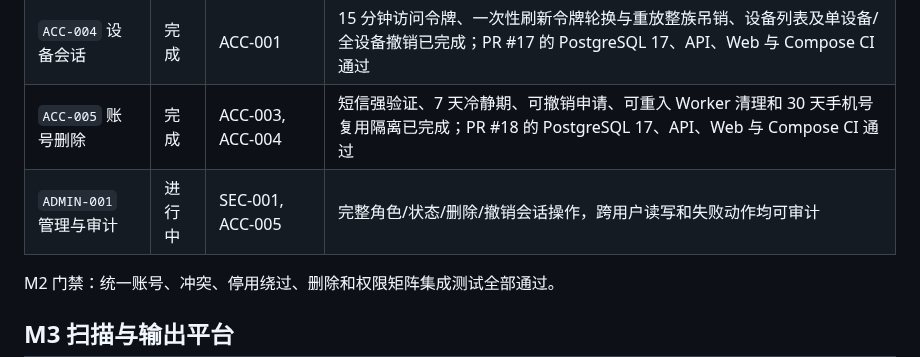
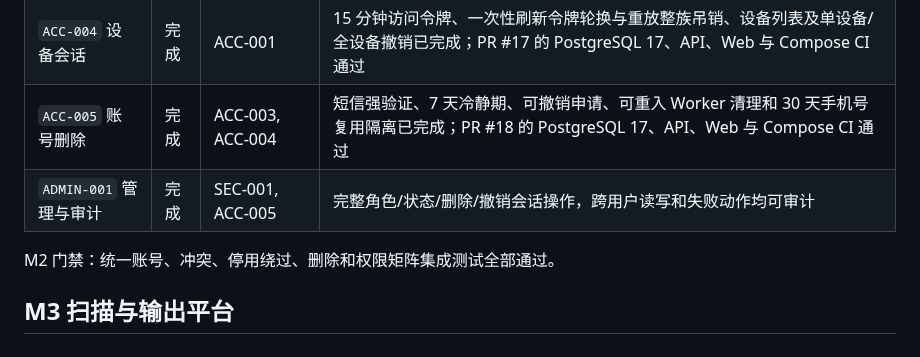
Before and after one commit to j4meshub/SmartScan, a Markdown page: docs/CODEX_EXECUTION_PLAN.md, the part around the change. GitHub-like rendering.

```diff
--- a/docs/CODEX_EXECUTION_PLAN.md
+++ b/docs/CODEX_EXECUTION_PLAN.md
@@ -60,7 +60,7 @@ M1 门禁：本地 POC 达到 v1.4 指标；真实企微、真机弱网和目标
 | `ACC-003` 合并与冲突 | 完成 | WECOM-001 | 强身份确认、canonical user、身份/项目/文件迁移、失败补偿、会话撤销和不可变合并审计已完成；PR #16 的 PostgreSQL 17、API、Web 与 Compose CI 通过 |
 | `ACC-004` 设备会话 | 完成 | ACC-001 | 15 分钟访问令牌、一次性刷新令牌轮换与重放整族吊销、设备列表及单设备/全设备撤销已完成；PR #17 的 PostgreSQL 17、API、Web 与 Compose CI 通过 |
 | `ACC-005` 账号删除 | 完成 | ACC-003, ACC-004 | 短信强验证、7 天冷静期、可撤销申请、可重入 Worker 清理和 30 天手机号复用隔离已完成；PR #18 的 PostgreSQL 17、API、Web 与 Compose CI 通过 |
-| `ADMIN-001` 管理与审计 | 进行中 | SEC-001, ACC-005 | 完整角色/状态/删除/撤销会话操作，跨用户读写和失败动作均可审计 |
+| `ADMIN-001` 管理与审计 | 完成 | SEC-001, ACC-005 | 完整角色/状态/删除/撤销会话操作，跨用户读写和失败动作均可审计 |
 
 M2 门禁：统一账号、冲突、停用绕过、删除和权限矩阵集成测试全部通过。
 
```
Also changed, not shown: docs/CODEX_PROGRESS.md (+7 -4 lines).
